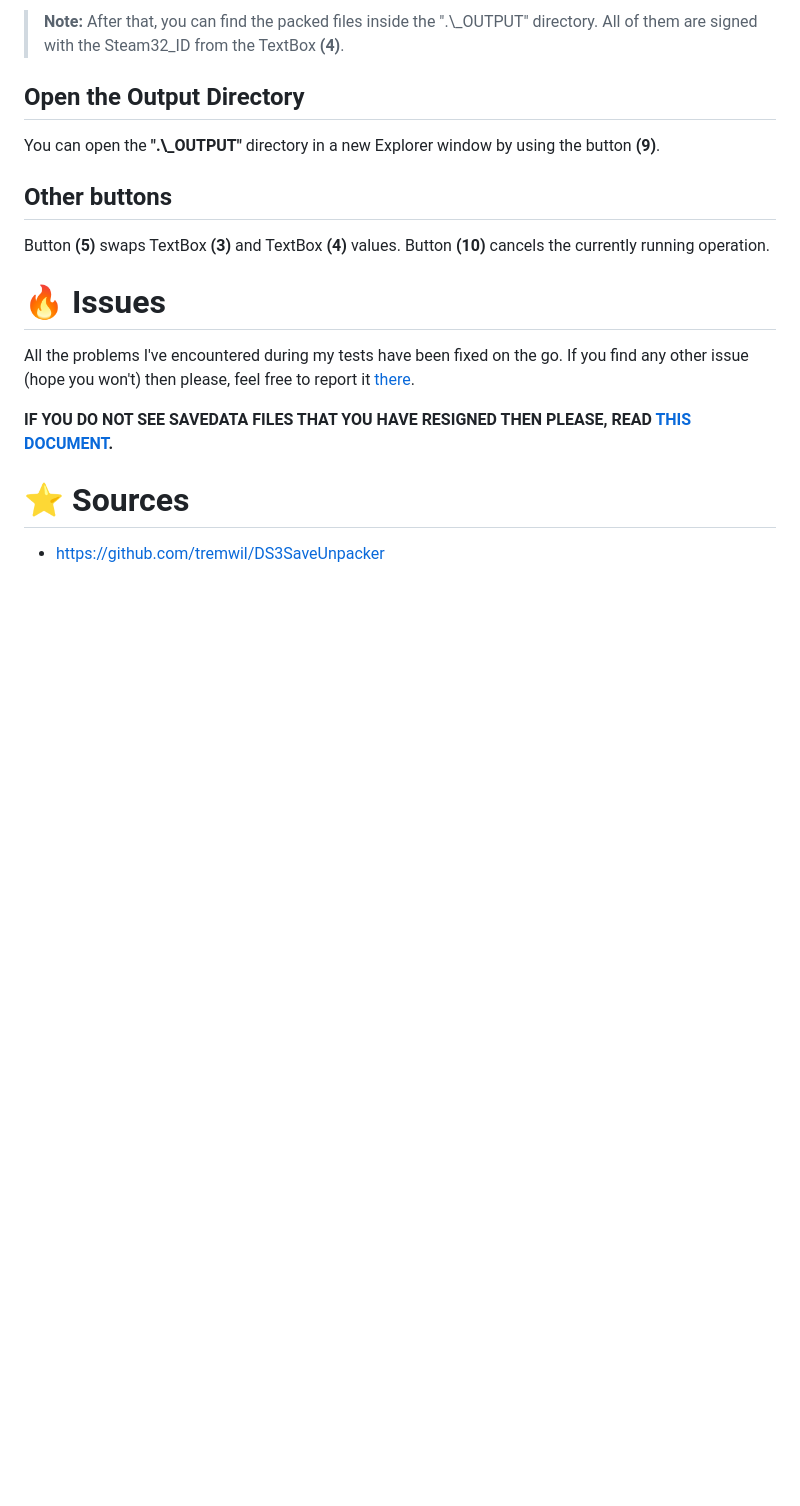
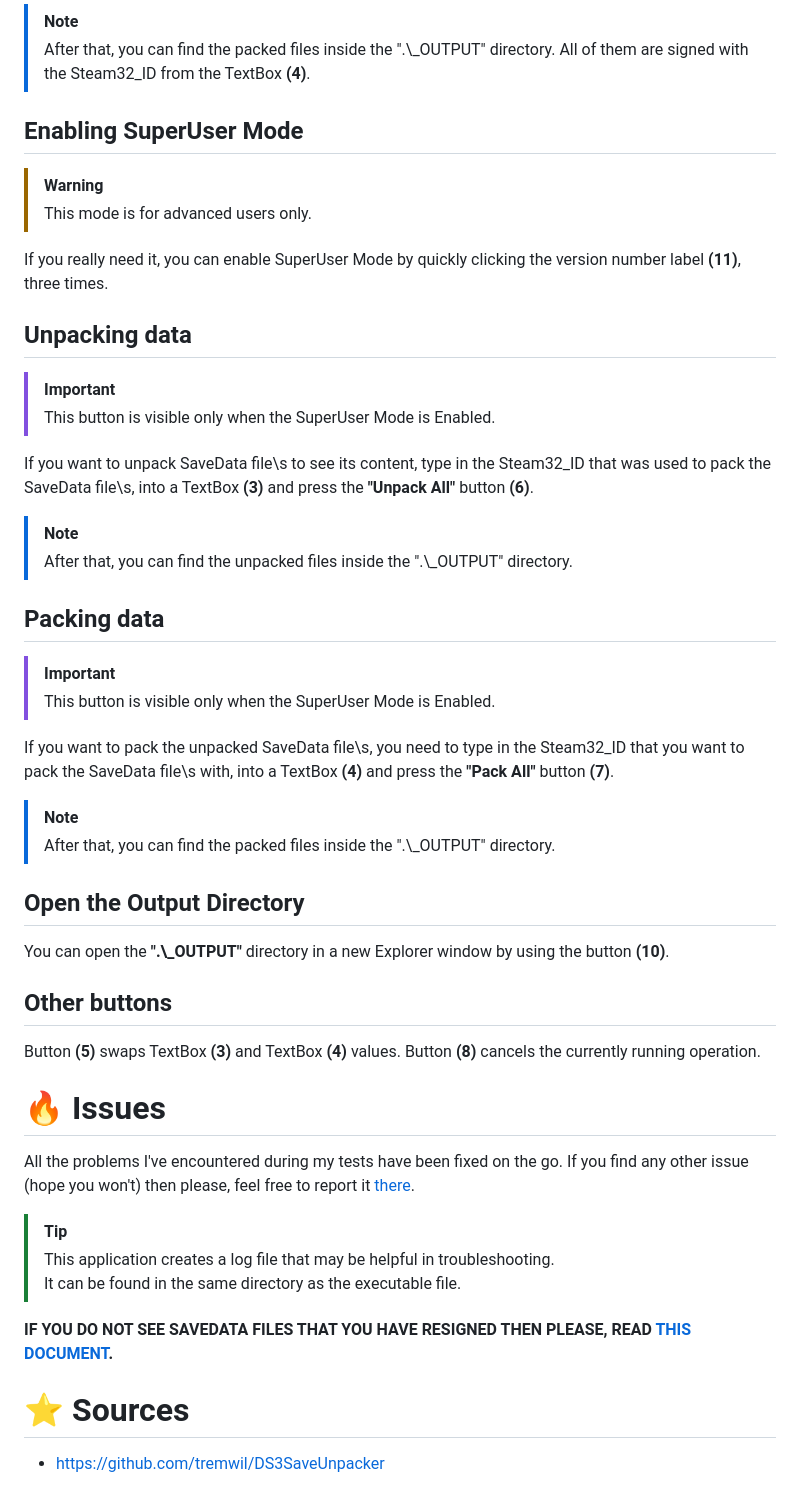
Before and after one commit to mi5hmash/LimebrellaSharp, a Markdown page: README.md, the part around the change printed below. Rendered like a GitHub page; blank space fills up the shorter version.

```diff
--- a/README.md
+++ b/README.md
@@ -52,15 +47,47 @@ Then, type in the Steam32_ID, that you want to pack the SaveData file\s with, in
 
-> **Note:** After that, you can find the packed files inside the ".\\_OUTPUT" directory. All of them are signed with the Steam32_ID from the TextBox **(4)**.
+> [!NOTE]
+> After that, you can find the packed files inside the ".\\_OUTPUT" directory. All of them are signed with the Steam32_ID from the TextBox **(4)**.
+
+## Enabling SuperUser Mode
+
+> [!WARNING]
+> This mode is for advanced users only.
+
+If you really need it, you can enable SuperUser Mode by quickly clicking the version number label **(11)**, three times.
+
+## Unpacking data
+
+> [!IMPORTANT]
+> This button is visible only when the SuperUser Mode is Enabled.
+
+If you want to unpack SaveData file\s to see its content, type in the Steam32_ID that was used to pack the SaveData file\s, into a TextBox **(3)** and press the **"Unpack All"** button **(6)**.
+
+> [!NOTE]
+> After that, you can find the unpacked files inside the ".\\_OUTPUT" directory.
+
+## Packing data
+
+> [!IMPORTANT]
+> This button is visible only when the SuperUser Mode is Enabled.
+
+If you want to pack the unpacked SaveData file\s, you need to type in the Steam32_ID that you want to pack the SaveData file\s with, into a TextBox **(4)** and press the **"Pack All"** button **(7)**.
+
+> [!NOTE]
+> After that, you can find the packed files inside the ".\\_OUTPUT" directory.
 
 ## Open the Output Directory
-You can open the **".\\_OUTPUT"** directory in a new Explorer window by using the button **(9)**.
+You can open the **".\\_OUTPUT"** directory in a new Explorer window by using the button **(10)**.
 
 ## Other buttons
 Button **(5)** swaps TextBox **(3)** and TextBox **(4)** values.
-Button **(10)** cancels the currently running operation.
+Button **(8)** cancels the currently running operation.
 
 # :fire: Issues
 All the problems I've encountered during my tests have been fixed on the go. If you find any other issue (hope you won't) then please, feel free to report it [there](https://github.com/mi5hmash/LimebrellaSharp/issues).
+
+> [!TIP]
+> This application creates a log file that may be helpful in troubleshooting.
+It can be found in the same directory as the executable file.
 
 **IF YOU DO NOT SEE SAVEDATA FILES THAT YOU HAVE RESIGNED THEN PLEASE, READ <a href="https://github.com/mi5hmash/LimebrellaSharp/tree/main/.resources/Save%20Files" target="_blank">THIS DOCUMENT</a>.**
 
```
Also changed, not shown: other parts of README.md (+11 -16 lines), .resources/images/MainWindow.png.
